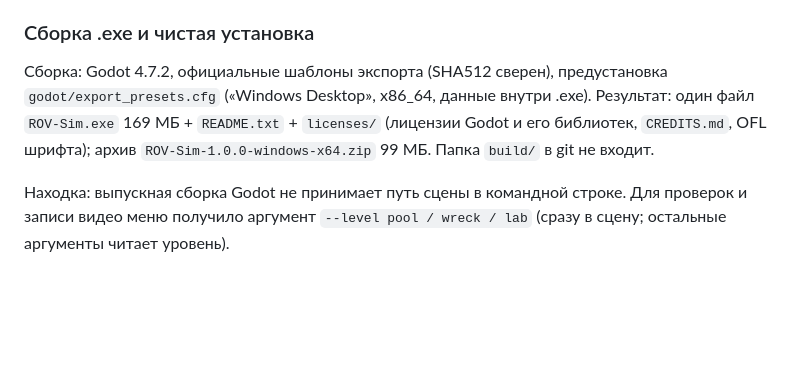
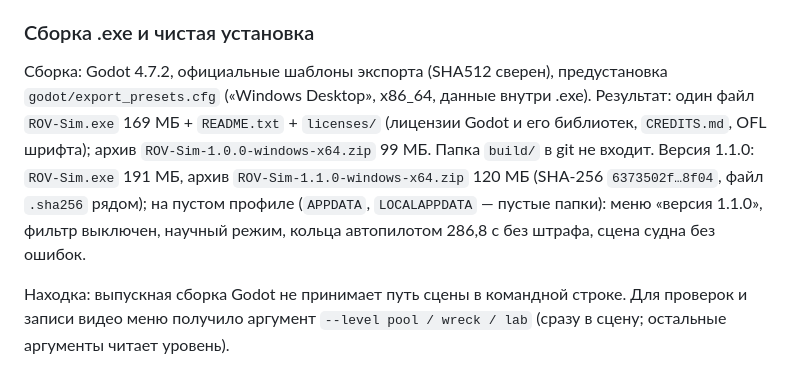
Before and after one commit to kholye/ROV-Sim, a Markdown page: docs/verification-report.md, the part around the change. GitHub-like rendering; blank space fills up the shorter version.

```diff
--- a/docs/verification-report.md
+++ b/docs/verification-report.md
@@ -384,7 +384,7 @@ N воспроизводится точно; минимум на 12-32 % ниж
 
 ### Сборка .exe и чистая установка
 
-Сборка: Godot 4.7.2, официальные шаблоны экспорта (SHA512 сверен), предустановка `godot/export_presets.cfg` («Windows Desktop», x86_64, данные внутри .exe). Результат: один файл `ROV-Sim.exe` 169 МБ + `README.txt` + `licenses/` (лицензии Godot и его библиотек, `CREDITS.md`, OFL шрифта); архив `ROV-Sim-1.0.0-windows-x64.zip` 99 МБ. Папка `build/` в git не входит.
+Сборка: Godot 4.7.2, официальные шаблоны экспорта (SHA512 сверен), предустановка `godot/export_presets.cfg` («Windows Desktop», x86_64, данные внутри .exe). Результат: один файл `ROV-Sim.exe` 169 МБ + `README.txt` + `licenses/` (лицензии Godot и его библиотек, `CREDITS.md`, OFL шрифта); архив `ROV-Sim-1.0.0-windows-x64.zip` 99 МБ. Папка `build/` в git не входит. Версия 1.1.0: `ROV-Sim.exe` 191 МБ, архив `ROV-Sim-1.1.0-windows-x64.zip` 120 МБ (SHA-256 `6373502f…8f04`, файл `.sha256` рядом); на пустом профиле (`APPDATA`, `LOCALAPPDATA` — пустые папки): меню «версия 1.1.0», фильтр выключен, научный режим, кольца автопилотом 286,8 с без штрафа, сцена судна без ошибок.
 
 Находка: выпускная сборка Godot не принимает путь сцены в командной строке. Для проверок и записи видео меню получило аргумент `--level pool / wreck / lab` (сразу в сцену; остальные аргументы читает уровень).
 
```
Also changed, not shown: CHANGELOG.md (+12 -0 lines), README.md (+7 -5 lines), docs/screenshots/04_wreck_rov.png, docs/screenshots/05_wreck_chase.png, 7 other files.
